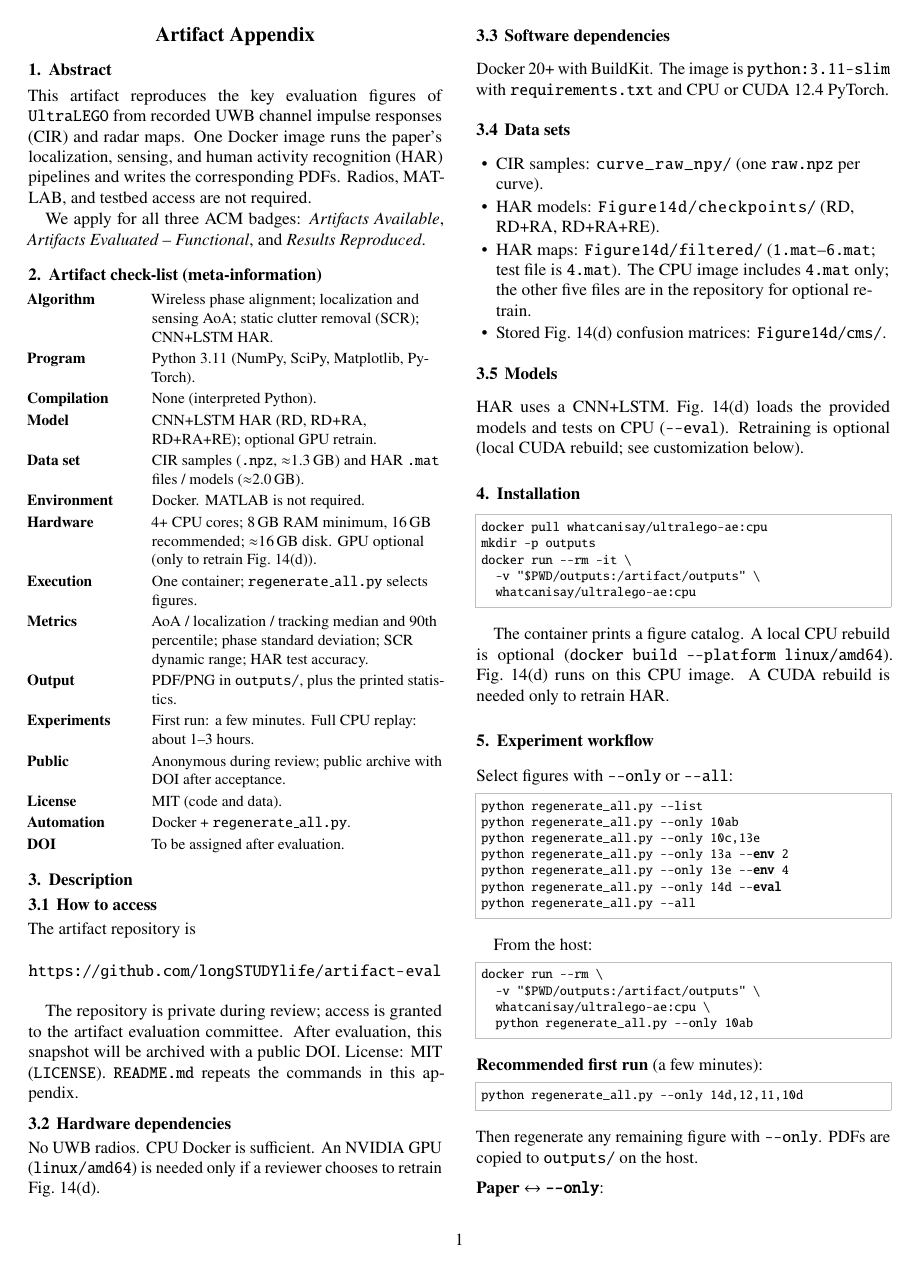
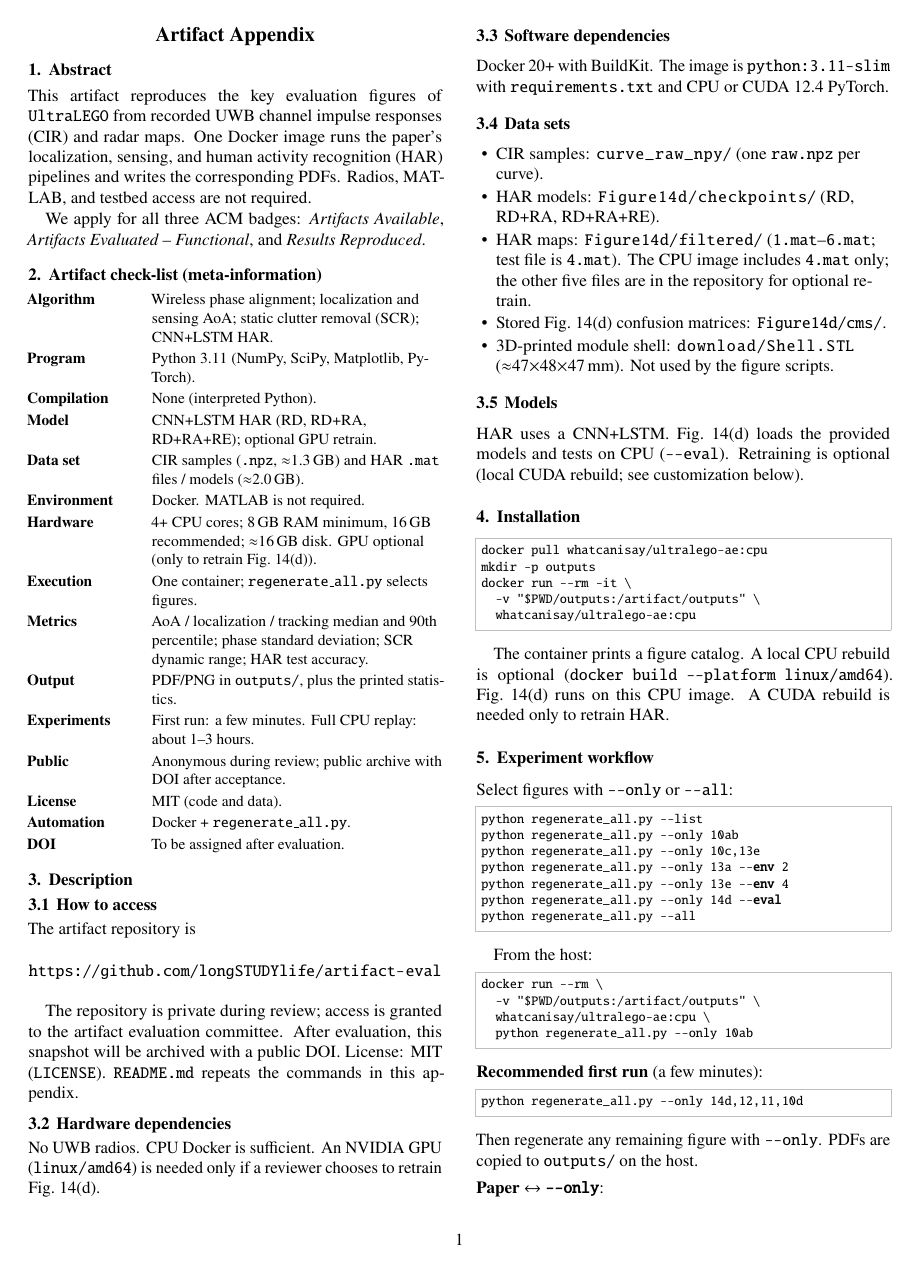
Before and after one commit to longSTUDYlife/artifact-eval, a LaTeX document (ae.tex): page 1 of 2. Compiled offline with pdfLaTeX.

Commit message:
Add the 3D-printed module shell STL for reviewers.
Keep it on GitHub under download/ and out of the Docker image, since figure scripts do not use it.

Co-authored-by: Cursor <cursoragent@cursor.com>

```diff
--- a/ae.tex
+++ b/ae.tex
@@ -165,6 +165,9 @@ Docker~20+ with BuildKit. The image is \texttt{python:3.11-slim} with
         The CPU image includes \texttt{4.mat} only; the other five
         files are in the repository for optional retrain.
   \item Stored Fig.~14(d) confusion matrices: \path{Figure14d/cms/}.
+  \item 3D-printed module shell: \path{download/Shell.STL}
+        ($\approx$47$\times$48$\times$47\,mm). Not used by the figure
+        scripts.
 \end{itemize}
 
 \subsubsection{Models}
```
Also changed, not shown: README.md, 2 other files.
